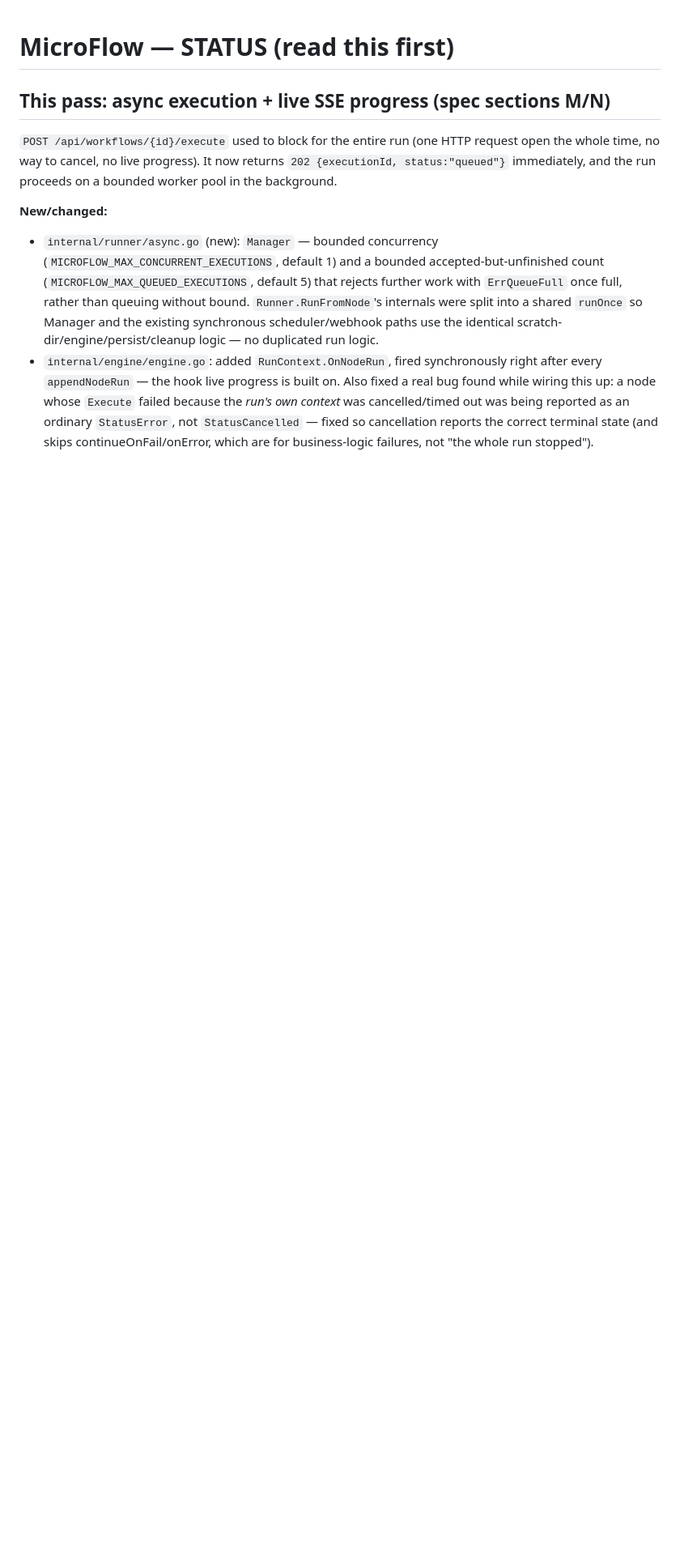
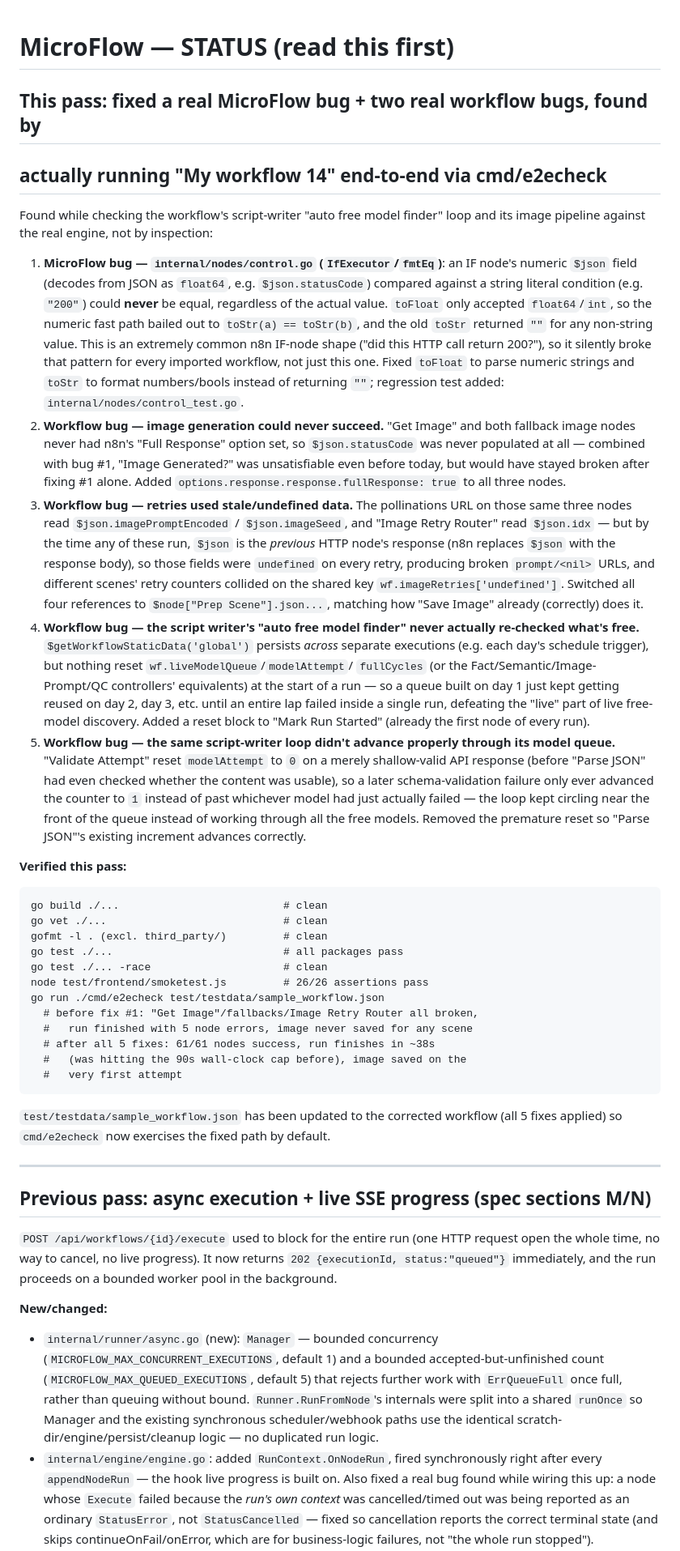
Before and after one commit to md-anas-ali/MICROFLOW, a Markdown page: STATUS.md, the part around one of its changes. Shown at 81% size. Drawn GitHub-style; blank space fills up the shorter version.

````diff
--- a/STATUS.md
+++ b/STATUS.md
@@ -1,6 +1,83 @@
 # MicroFlow — STATUS (read this first)
 
-## This pass: async execution + live SSE progress (spec sections M/N)
+## This pass: fixed a real MicroFlow bug + two real workflow bugs, found by
+## actually running "My workflow 14" end-to-end via cmd/e2echeck
+
+Found while checking the workflow's script-writer "auto free model finder"
+loop and its image pipeline against the real engine, not by inspection:
+
+1. **MicroFlow bug — `internal/nodes/control.go` (`IfExecutor`/`fmtEq`)**:
+   an IF node's numeric `$json` field (decodes from JSON as `float64`, e.g.
+   `$json.statusCode`) compared against a string literal condition (e.g.
+   `"200"`) could **never** be equal, regardless of the actual value.
+   `toFloat` only accepted `float64`/`int`, so the numeric fast path bailed
+   out to `toStr(a) == toStr(b)`, and the old `toStr` returned `""` for any
+   non-string value. This is an extremely common n8n IF-node shape ("did
+   this HTTP call return 200?"), so it silently broke that pattern for
+   every imported workflow, not just this one. Fixed `toFloat` to parse
+   numeric strings and `toStr` to format numbers/bools instead of
+   returning `""`; regression test added:
+   `internal/nodes/control_test.go`.
+2. **Workflow bug — image generation could never succeed.** "Get Image"
+   and both fallback image nodes never had n8n's "Full Response" option
+   set, so `$json.statusCode` was never populated at all — combined with
+   bug #1, "Image Generated?" was unsatisfiable even before today, but
+   would have stayed broken after fixing #1 alone. Added
+   `options.response.response.fullResponse: true` to all three nodes.
+3. **Workflow bug — retries used stale/undefined data.** The pollinations
+   URL on those same three nodes read `$json.imagePromptEncoded` /
+   `$json.imageSeed`, and "Image Retry Router" read `$json.idx` — but by
+   the time any of these run, `$json` is the *previous* HTTP node's
+   response (n8n replaces `$json` with the response body), so those
+   fields were `undefined` on every retry, producing broken
+   `prompt/<nil>` URLs, and different scenes' retry counters collided on
+   the shared key `wf.imageRetries['undefined']`. Switched all four
+   references to `$node["Prep Scene"].json...`, matching how "Save Image"
+   already (correctly) does it.
+4. **Workflow bug — the script writer's "auto free model finder" never
+   actually re-checked what's free.** `$getWorkflowStaticData('global')`
+   persists *across* separate executions (e.g. each day's schedule
+   trigger), but nothing reset `wf.liveModelQueue`/`modelAttempt`/
+   `fullCycles` (or the Fact/Semantic/Image-Prompt/QC controllers'
+   equivalents) at the start of a run — so a queue built on day 1 just
+   kept getting reused on day 2, day 3, etc. until an entire lap failed
+   inside a single run, defeating the "live" part of live free-model
+   discovery. Added a reset block to "Mark Run Started" (already the
+   first node of every run).
+5. **Workflow bug — the same script-writer loop didn't advance properly
+   through its model queue.** "Validate Attempt" reset `modelAttempt` to
+   `0` on a merely shallow-valid API response (before "Parse JSON" had
+   even checked whether the content was usable), so a later
+   schema-validation failure only ever advanced the counter to `1`
+   instead of past whichever model had just actually failed — the loop
+   kept circling near the front of the queue instead of working through
+   all the free models. Removed the premature reset so "Parse JSON"'s
+   existing increment advances correctly.
+
+**Verified this pass:**
+
+```
+go build ./...                          # clean
+go vet ./...                            # clean
+gofmt -l . (excl. third_party/)         # clean
+go test ./...                           # all packages pass
+go test ./... -race                     # clean
+node test/frontend/smoketest.js         # 26/26 assertions pass
+go run ./cmd/e2echeck test/testdata/sample_workflow.json
+  # before fix #1: "Get Image"/fallbacks/Image Retry Router all broken,
+  #   run finished with 5 node errors, image never saved for any scene
+  # after all 5 fixes: 61/61 nodes success, run finishes in ~38s
+  #   (was hitting the 90s wall-clock cap before), image saved on the
+  #   very first attempt
+```
+
+`test/testdata/sample_workflow.json` has been updated to the corrected
+workflow (all 5 fixes applied) so `cmd/e2echeck` now exercises the fixed
+path by default.
+
+---
+
+## Previous pass: async execution + live SSE progress (spec sections M/N)
 
 `POST /api/workflows/{id}/execute` used to block for the entire run
 (one HTTP request open the whole time, no way to cancel, no live
````
Also changed, not shown: other parts of STATUS.md (+10 -0 lines).
